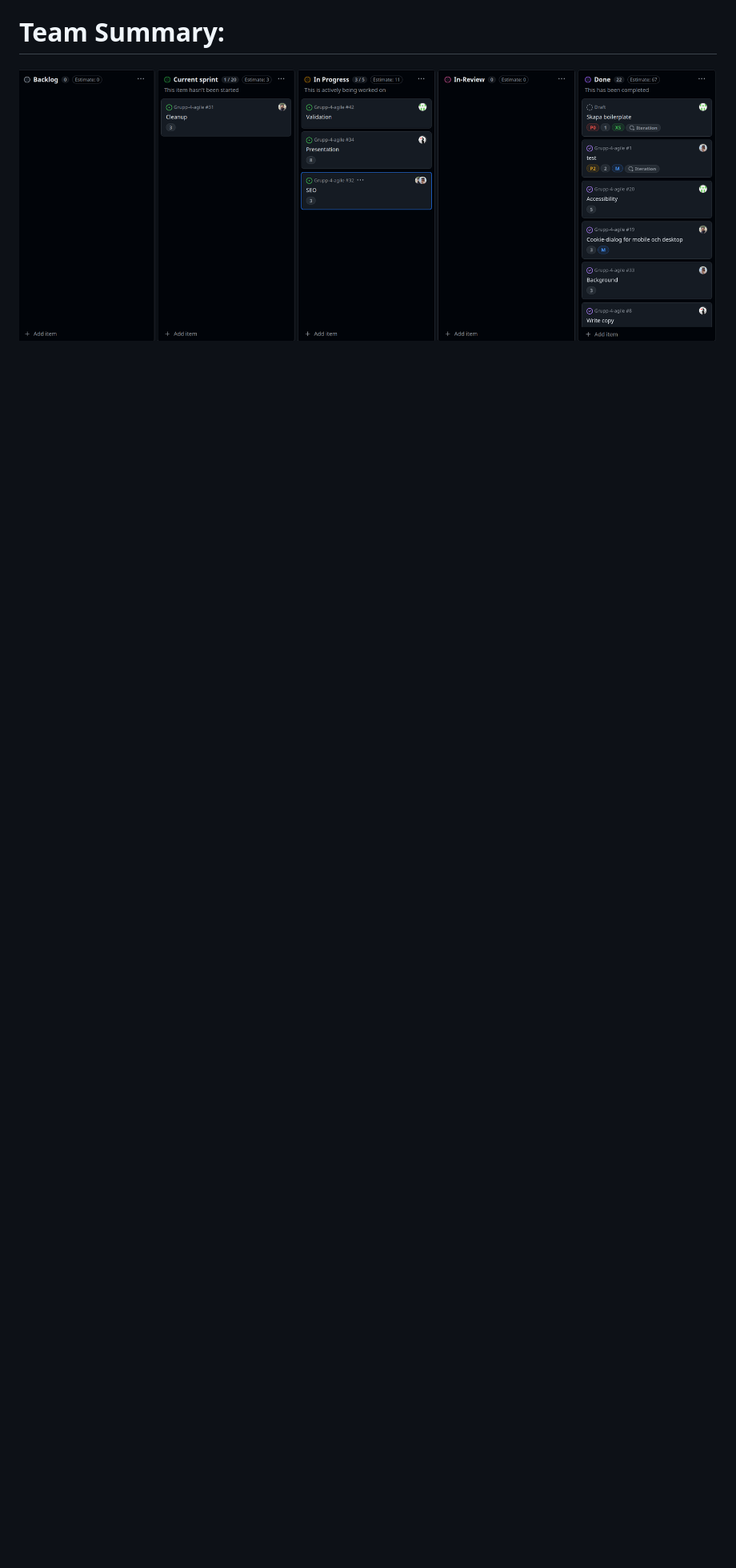
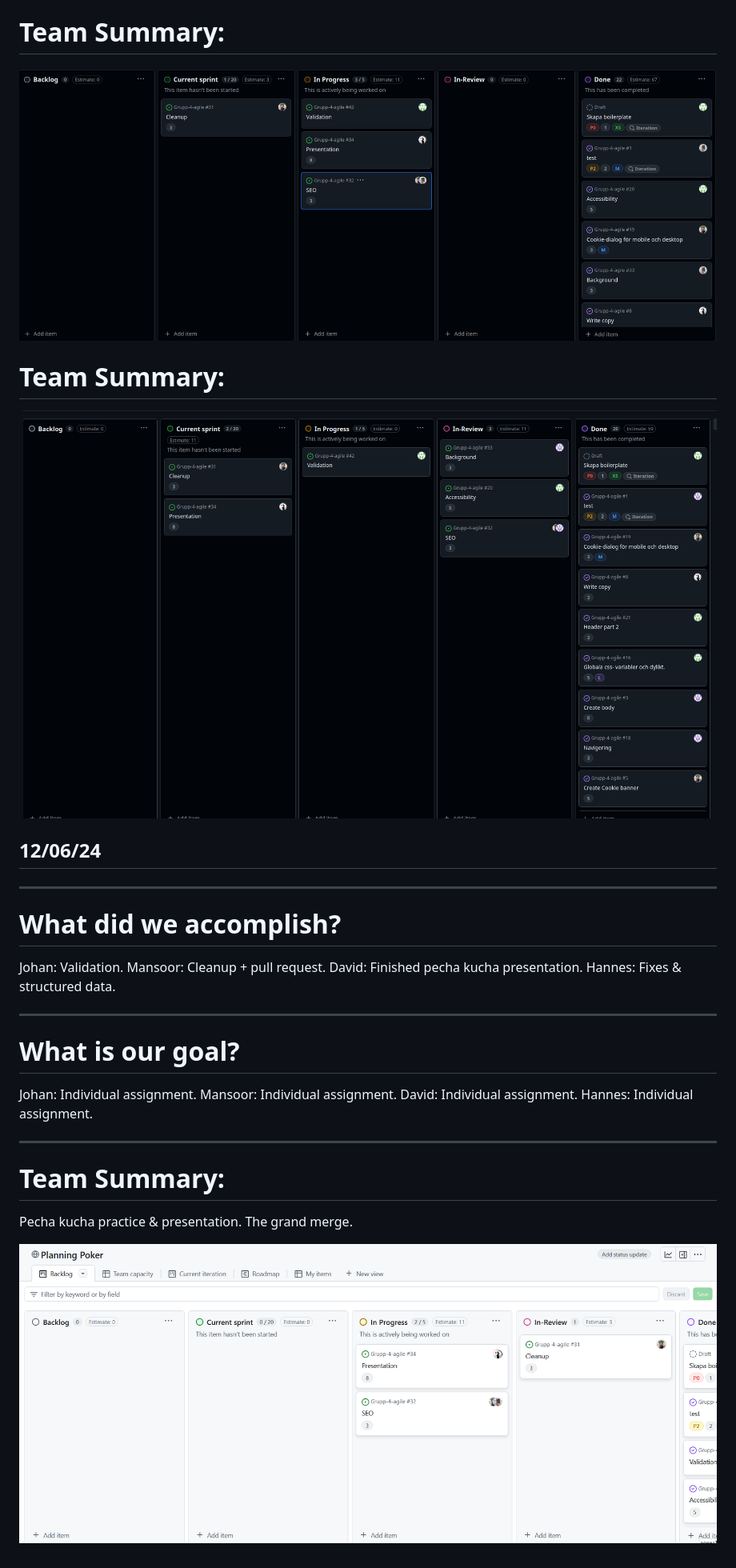
Before and after one commit to JoooooMei/Grupp-4-agile, a Markdown page: Rapport/DailyRapport.md, the part around the change. Shown: that part at 80% size. Rendered like a GitHub page; pictures changed too: Rapport/img/06-dec.png (added); blank space fills up the shorter version.

Commit message:
:memo: Daily standup

```diff
--- a/Rapport/DailyRapport.md
+++ b/Rapport/DailyRapport.md
@@ -368,3 +368,34 @@ __________________________________________________
 # Team Summary:
 
 ![alt text](img/05-dec.png)
+
+# Team Summary:
+![alt text](img/04-dec.png)
+
+## 12/06/24
+
+__________________________________________________
+# What did we accomplish?
+
+Johan: Validation.
+Mansoor: Cleanup + pull request.
+David: Finished pecha kucha presentation.
+Hannes: Fixes & structured data.
+__________________________________________________
+
+# What is our goal?
+
+Johan: Individual assignment.
+Mansoor: Individual assignment.
+David: Individual assignment.
+Hannes: Individual assignment.
+
+__________________________________________________
+
+
+# Team Summary:
+
+Pecha kucha practice & presentation.
+The grand merge.
+
+![alt text](img/06-dec.png)
```
Also changed, not shown: 2 other files.
